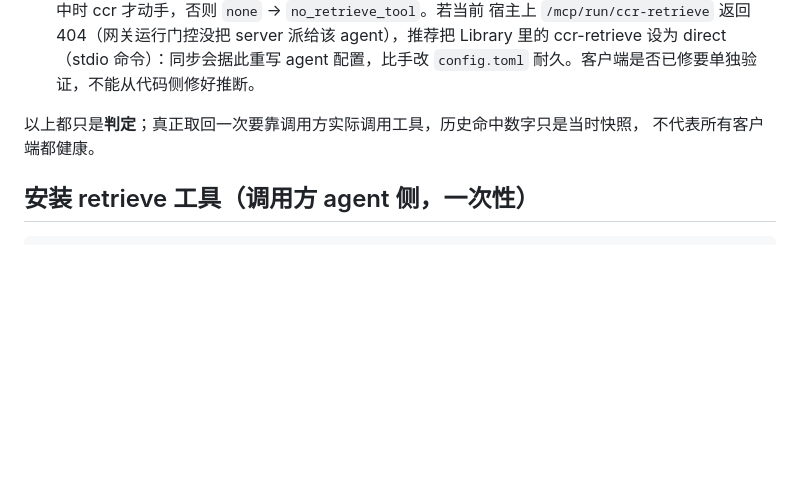
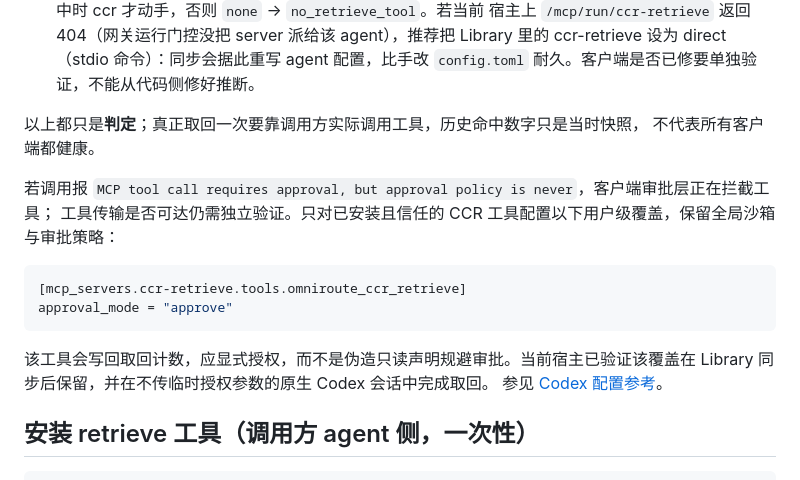
Before and after one commit to manjughosa/magpie-compress-core, a Markdown page: docs/ccr-retrieval-chain.md, the part around the change. Rendered like a GitHub page; blank space fills up the shorter version.

````diff
--- a/docs/ccr-retrieval-chain.md
+++ b/docs/ccr-retrieval-chain.md
@@ -62,6 +62,18 @@ ToolSearch 清单，只查 `tools[]` 的门控会静默变成 `no_retrieve_tool`
 以上都只是**判定**；真正取回一次要靠调用方实际调用工具，历史命中数字只是当时快照，
 不代表所有客户端都健康。
 
+若调用报 `MCP tool call requires approval, but approval policy is never`，客户端审批层正在拦截工具；
+工具传输是否可达仍需独立验证。只对已安装且信任的 CCR 工具配置以下用户级覆盖，保留全局沙箱与审批策略：
+
+```toml
+[mcp_servers.ccr-retrieve.tools.omniroute_ccr_retrieve]
+approval_mode = "approve"
+```
+
+该工具会写回取回计数，应显式授权，而不是伪造只读声明规避审批。当前宿主已验证该覆盖在
+Library 同步后保留，并在不传临时授权参数的原生 Codex 会话中完成取回。
+参见 [Codex 配置参考](https://learn.chatgpt.com/docs/config-file/config-reference)。
+
 ## 安装 retrieve 工具（调用方 agent 侧，一次性）
 
 ```sh
````
Also changed, not shown: docs/ccr-retrieval-chain.en.md (+13 -0 lines).
